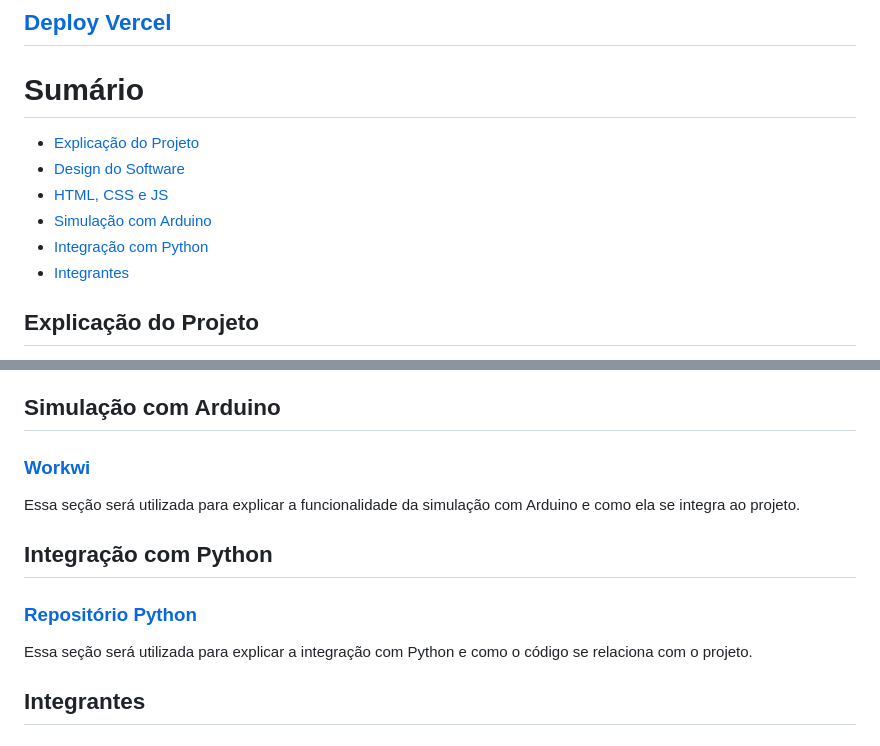
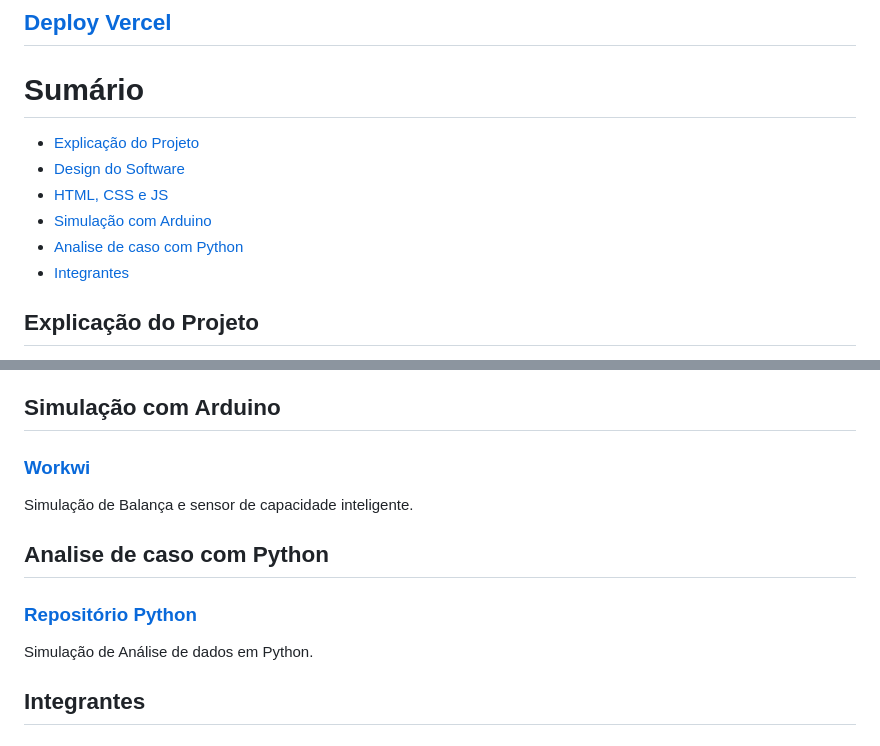
Before and after one commit to peguidotte/WasteWise, a Markdown page: README.md, 2 parts joined by grey strips. GitHub-like rendering.

```diff
--- a/README.md
+++ b/README.md
@@ -8,7 +8,7 @@
 <li class="nav_list_item"><a href="#design_software">Design do Software</a></li>
 <li class="nav_list_item"><a href="#html_css_js">HTML, CSS e JS</a></li>
 <li class="nav_list_item"><a href="#simulacao_arduino">Simulação com Arduino</a></li>
-<li class="nav_list_item"><a href="#integracao_python">Integração com Python</a></li>
+<li class="nav_list_item"><a href="#integracao_python">Analise de caso com Python</a></li>
 <li class="nav_list_item"><a href="integrantes">Integrantes</a></li>
 </ul>
 
@@ -48,16 +48,16 @@
 <section id="simulacao_arduino">
     <article>
         <h2>Simulação com Arduino</h2>
-        <h3><a href="url.workwi" target="_blank" style="font-style: italic">Workwi <i class="fab fa-workwi"></i></a></h3>
-        <p style="color: lightgray">Essa seção será utilizada para explicar a funcionalidade da simulação com Arduino e como ela se integra ao projeto.</p>
+        <h3><a href="https://wokwi.com/projects/399705116640261121" target="_blank" style="font-style: italic">Workwi <i class="fab fa-workwi"></i></a></h3>
+        <p style="color: lightgray">Simulação de Balança e sensor de capacidade inteligente.</p>
     </article>
 </section>
 
 <section id="integracao_python">
     <article>
-        <h2>Integração com Python</h2>
-        <h3><a href="https://github.com/seu-usuario/repositorio-python" target="_blank" style="font-style: italic">Repositório Python <i class="fab fa-python"></i></a></h3>
-        <p style="color: lightgray">Essa seção será utilizada para explicar a integração com Python e como o código se relaciona com o projeto.</p>
+        <h2>Analise de caso com Python</h2>
+        <h3><a href="https://github.com/peguidotte/Analise-WasteWise" target="_blank" style="font-style: italic">Repositório Python <i class="fab fa-python"></i></a></h3>
+        <p style="color: lightgray">Simulação de Análise de dados em Python.</p>
     </article>
 </section>
 
```
